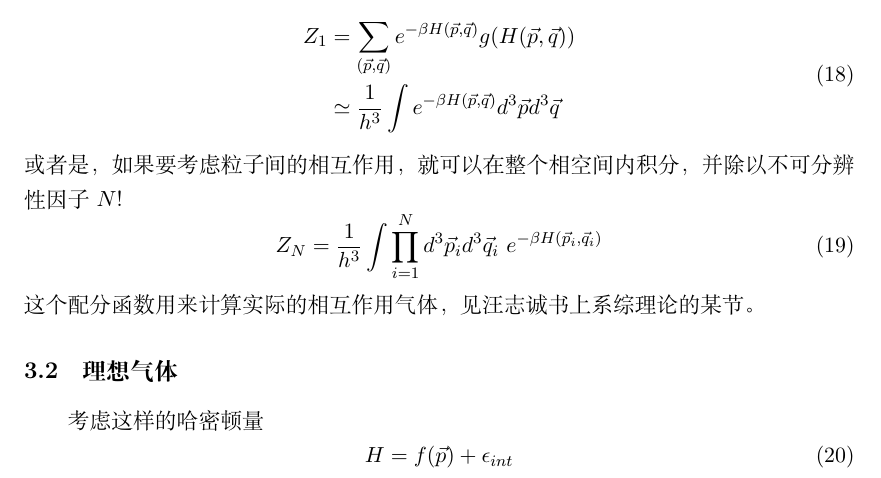
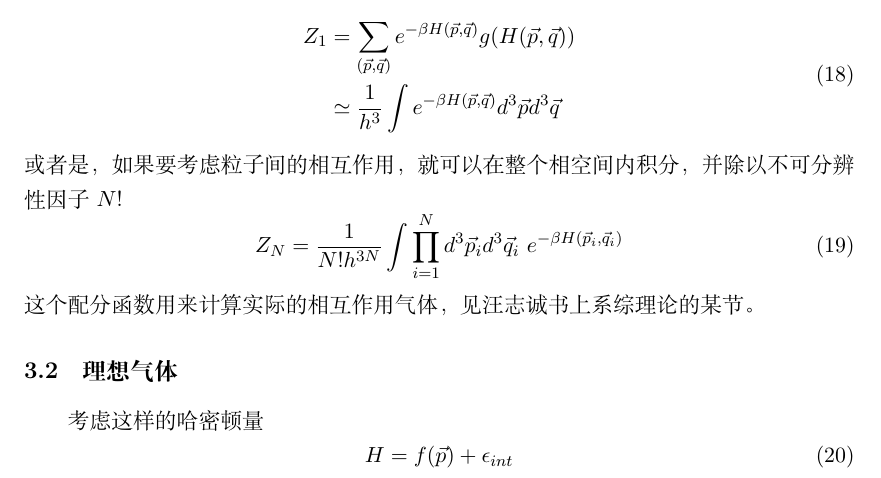
Before and after one commit to Probfia/Notes, a LaTeX document (quick_sp/quick_sp.tex): part of page 6 of 24, cut so that both start at the same text. Compiled offline with XeLaTeX.

Commit message:
Add files via upload

```diff
--- a/quick_sp/quick_sp.tex
+++ b/quick_sp/quick_sp.tex
@@ -174,7 +174,7 @@ Z_1 &= \sum_{(\vec{p},\vec{q})}  e^{-\beta H(\vec{p},\vec{q})} g(H(\vec{p},\vec{
 \eea
 或者是，如果要考虑粒子间的相互作用，就可以在整个相空间内积分，并除以不可分辨性因子$N!$
 \beq
-Z_N = \frac{1}{h^3} \int \prod_{i=1}^N d^3 \vec{p}_i d^3 \vec{q}_i \ e^{-\beta H(\vec{p}_i,\vec{q}_i)}
+Z_N = \frac{1}{N! h^{3N}} \int \prod_{i=1}^N d^3 \vec{p}_i d^3 \vec{q}_i \ e^{-\beta H(\vec{p}_i,\vec{q}_i)}
 \eeq
 这个配分函数用来计算实际的相互作用气体，见汪志诚书上系综理论的某节。
 \subsection{理想气体}
```
